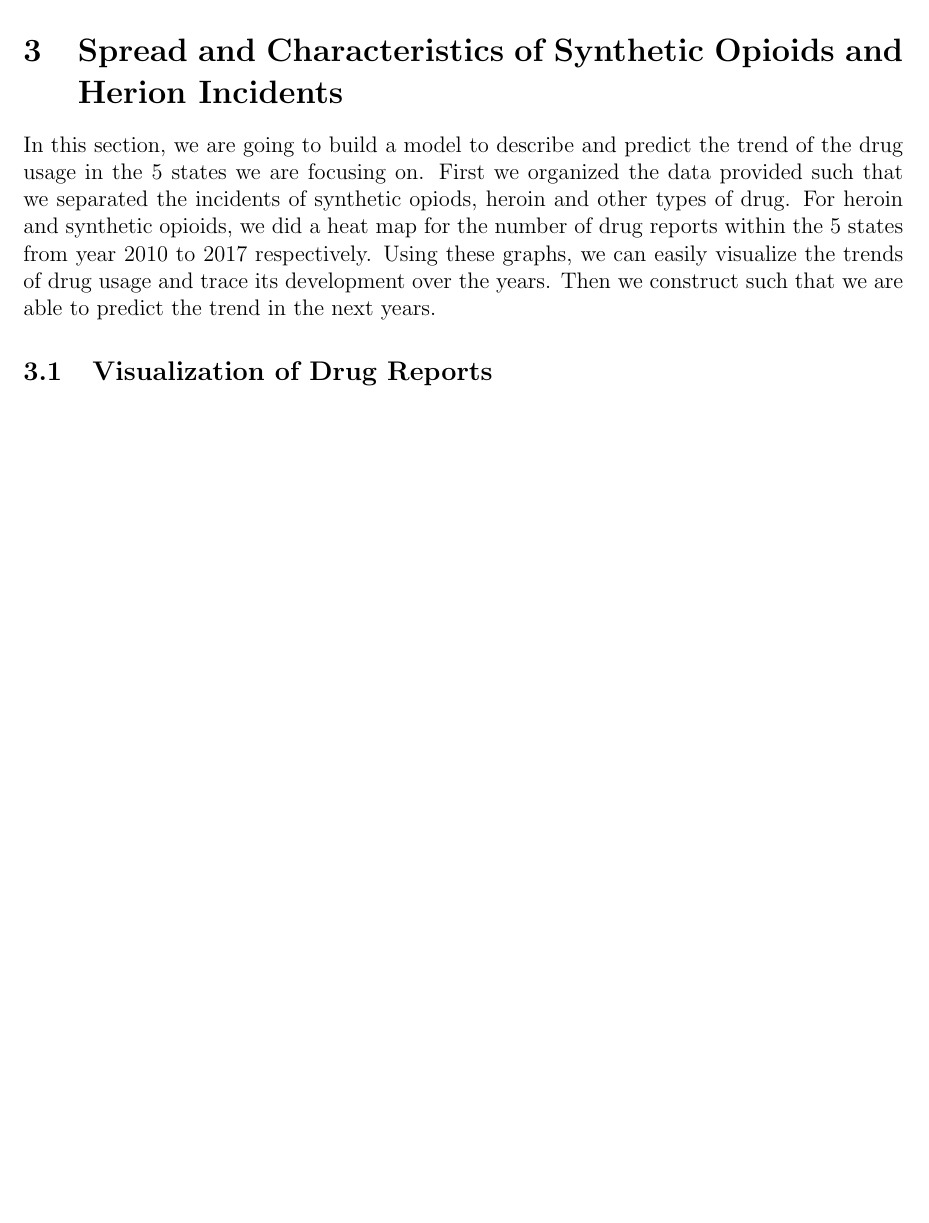
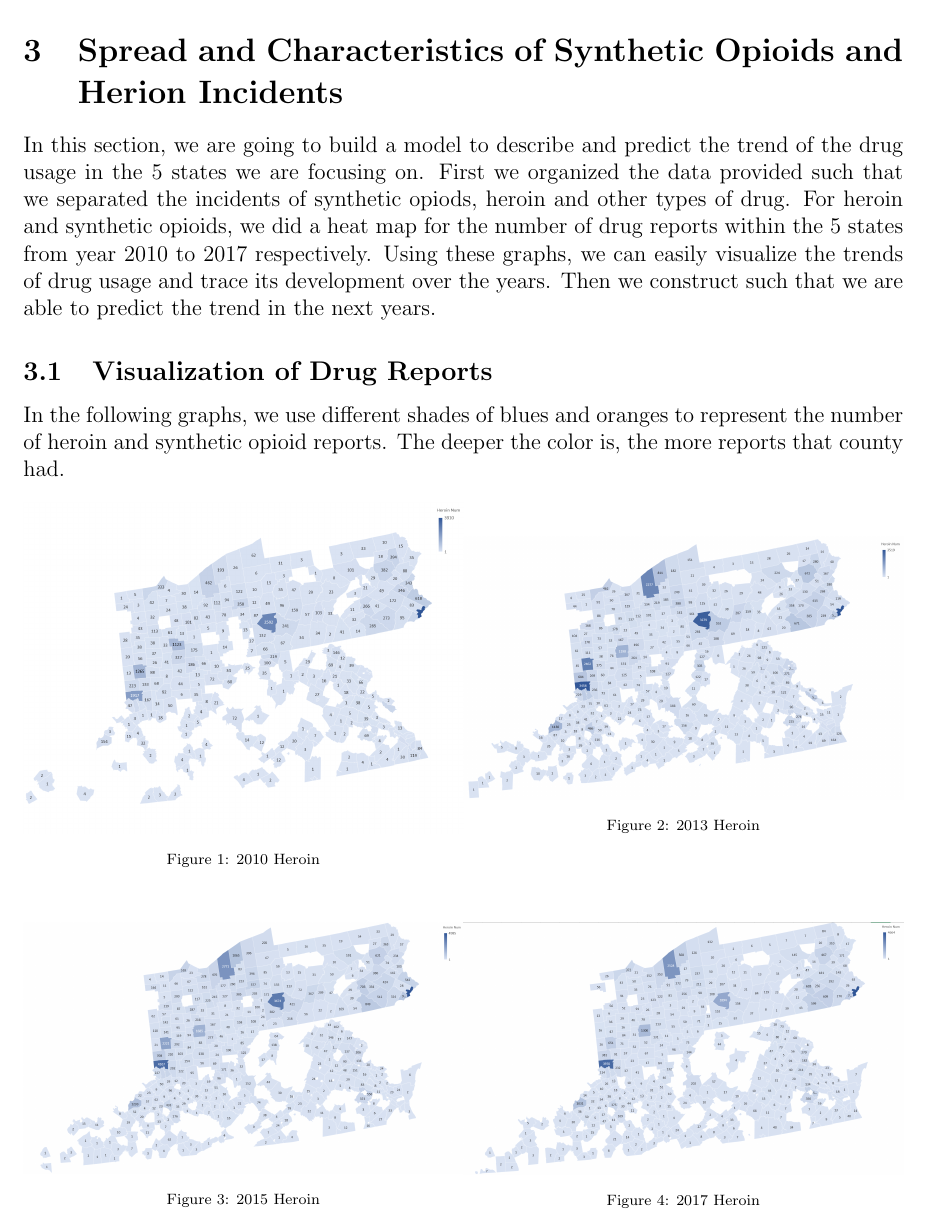
Before and after one commit to QiSunny/MCM-Problem-C, a LaTeX document (main.tex): part of page 3 of 3, cut so that both start at the same text, the shorter picture padded with empty space. Compiled offline with pdfLaTeX.

Commit message:
add images. Jan26, 4:32 PM

```diff
--- a/main.tex
+++ b/main.tex
@@ -17,6 +17,8 @@
 \usepackage{graphicx}
 \usepackage[usenames,dvipsnames]{color}
 \usepackage{xcolor}
+
+\usepackage[font=scriptsize]{caption}
 
 % set page margins
 \usepackage[top=1in, bottom = 0.7in, left=1in, right = 1in,letterpaper]{geometry}
@@ -182,12 +184,41 @@ such that we are able to predict the trend in the next %several
 years.
 
 \subsection{Visualization of Drug Reports}
+In the following graphs, we use different shades of blues and oranges to represent the number of heroin and synthetic opioid reports. The deeper the color is, the more reports that county had.
 % \begin{figure}[H]
 %     \includegraphics[width = 0.4\textwidth, left]{2010.png}
 %     \includegraphics[width = 0.4\textwidth, right]{2011.png}
 %     \caption{Caption}
 %     \label{fig:my_label}
 % \end{figure}
+\begin{figure}[!htb]
+   \begin{minipage}{0.5\textwidth}
+     \centering
+     \includegraphics[width=\linewidth]{2010.png}
+     \caption{2010 Heroin}\label{H10}
+   \end{minipage}%\hfill
+   \begin{minipage}{0.5\textwidth}
+     \centering
+     \includegraphics[width=\linewidth]{2013.png}
+     \caption{2013 Heroin}\label{H13}
+   \end{minipage}
+\end{figure}
+\begin{figure}[!htb]
+   \begin{minipage}{0.5\textwidth}
+     \centering
+     \includegraphics[width=\linewidth]{2015.png}
+     \caption{2015 Heroin}\label{H15}
+   \end{minipage}%\hfill
+   \begin{minipage}{0.5\textwidth}
+     \centering
+     \includegraphics[width=\linewidth]{2017.png}
+     \caption{2017 Heroin}\label{H17}
+   \end{minipage}
+\end{figure}
+
+\newpage
+
+
 % - - - - - - - - - - - END Model Design - - - - - - - - - - -
 
 
```
